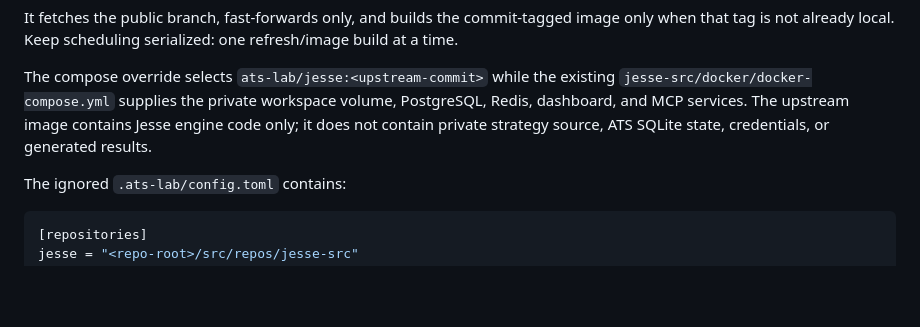
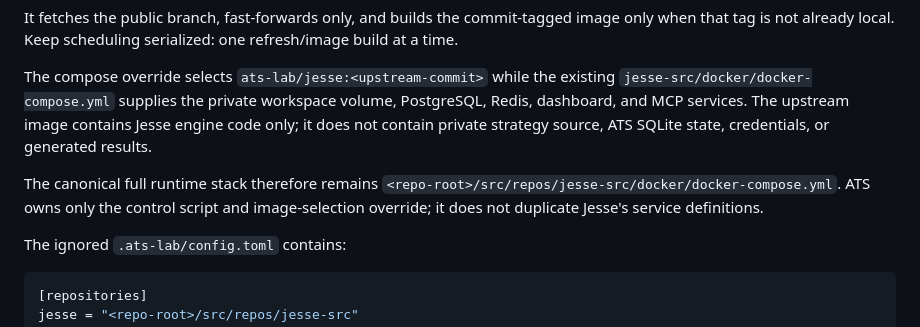
Before and after one commit to l-j-g/algorithmic-trading-strategy-laboratory, a Markdown page: docs/workspace-integration.md, the part around the change. Drawn GitHub-style; blank space fills up the shorter version.

Commit message:
docs: add Jesse workspace handoff

````diff
--- a/docs/workspace-integration.md
+++ b/docs/workspace-integration.md
@@ -67,6 +67,11 @@ volume, PostgreSQL, Redis, dashboard, and MCP services. The upstream image
 contains Jesse engine code only; it does not contain private strategy source,
 ATS SQLite state, credentials, or generated results.
 
+The canonical full runtime stack therefore remains
+`<repo-root>/src/repos/jesse-src/docker/docker-compose.yml`. ATS owns only the
+control script and image-selection override; it does not duplicate Jesse's
+service definitions.
+
 The ignored `.ats-lab/config.toml` contains:
 
 ```toml
````
